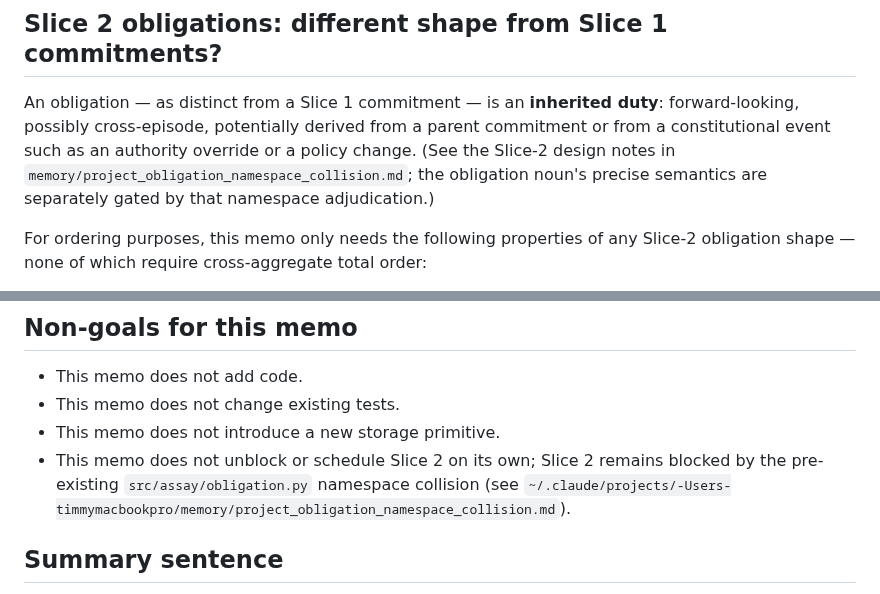
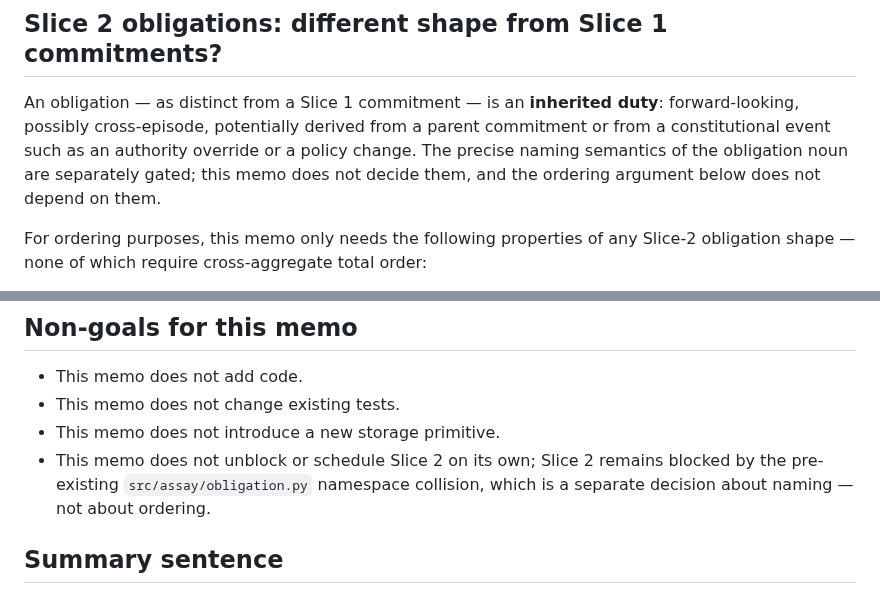
Before and after one commit to Haserjian/assay, a Markdown page: docs/doctrine/COMMITMENT_ORDERING.md, 2 parts joined by grey strips. Rendered like a GitHub page.

Commit message:
docs(commitments): keep ordering memo self-contained
Resolves remaining P2 on PR #86. The ordering memo referenced two
non-repo paths for Slice-2 obligation context:

  - `memory/project_obligation_namespace_collision.md`
  - `~/.claude/.../memory/project_obligation_namespace_collision.md`

Neither resolves inside this repository. A gating architecture
decision shouldn't depend on reviewer-inaccessible notes.

This patch deletes both pointers. The inline Slice-2 obligation
rationale — parent-derived context, cross-episode visibility,
per-obligation closure, typed `{kind, id}` linkage — already stands
on its own as the ordering argument. Namespace adjudication remains
separately gated as noted in the non-decisions section, but the
memo no longer references any external record for that gating.

Documentation-only. No behavior change.

Co-Authored-By: Claude Opus 4.7 (1M context) <noreply@anthropic.com>

```diff
--- a/docs/doctrine/COMMITMENT_ORDERING.md
+++ b/docs/doctrine/COMMITMENT_ORDERING.md
@@ -106,10 +106,10 @@ Per-commitment-only is *semantically* clean but operationally weaker.
 An obligation — as distinct from a Slice 1 commitment — is an
 **inherited duty**: forward-looking, possibly cross-episode, potentially
 derived from a parent commitment or from a constitutional event such
-as an authority override or a policy change. (See the Slice-2 design
-notes in `memory/project_obligation_namespace_collision.md`; the
-obligation noun's precise semantics are separately gated by that
-namespace adjudication.)
+as an authority override or a policy change. The precise naming
+semantics of the obligation noun are separately gated; this memo does
+not decide them, and the ordering argument below does not depend on
+them.
 
 For ordering purposes, this memo only needs the following properties
 of any Slice-2 obligation shape — none of which require cross-aggregate
@@ -255,8 +255,8 @@ be via explicit new fields and a new memo, not by quiet mutation.
 - This memo does not introduce a new storage primitive.
 - This memo does not unblock or schedule Slice 2 on its own; Slice 2
   remains blocked by the pre-existing `src/assay/obligation.py`
-  namespace collision (see
-  `~/.claude/projects/-Users-timmymacbookpro/memory/project_obligation_namespace_collision.md`).
+  namespace collision, which is a separate decision about naming — not
+  about ordering.
 
 ## Summary sentence
 
```
